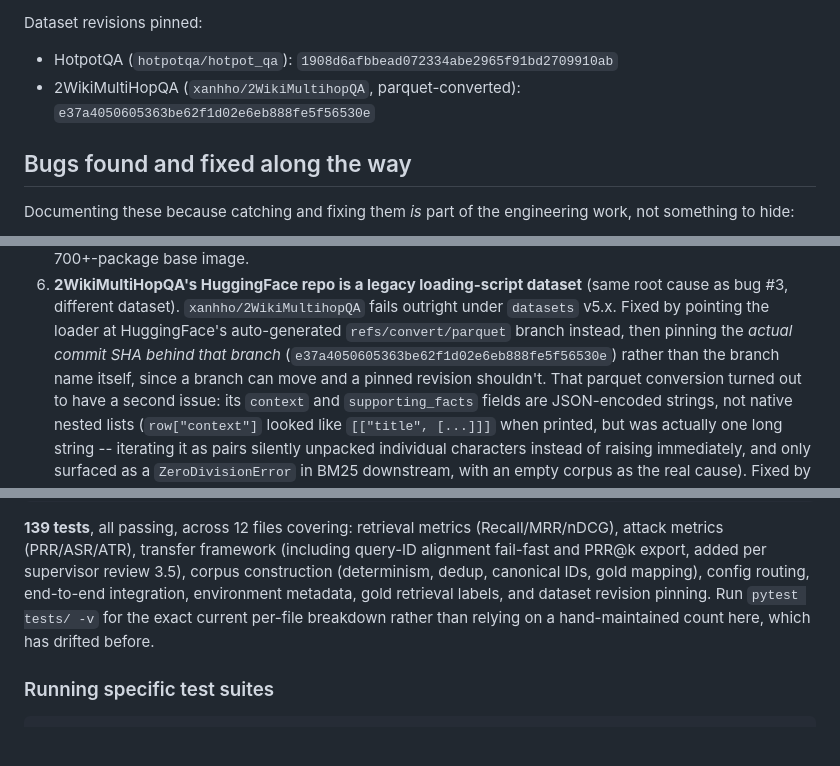
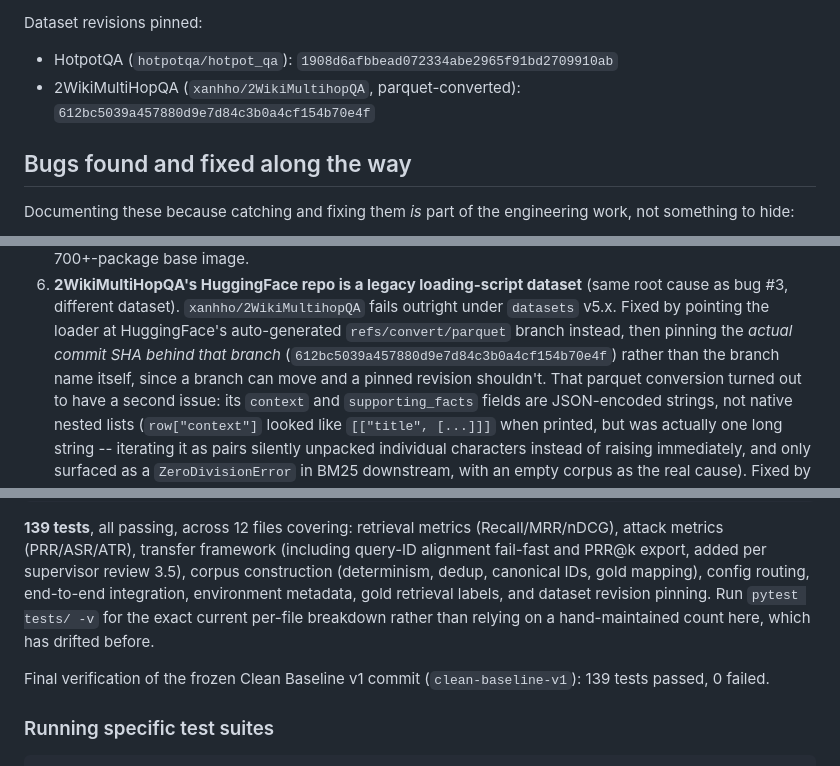
Before and after one commit to sadiapeerzada/rag-poison-transfer, a Markdown page: README.md, 3 parts joined by grey strips. GitHub-like rendering; blank space fills up the shorter version.

Commit message:
docs: correct 2Wiki revision and record final test result

````diff
--- a/README.md
+++ b/README.md
@@ -146,7 +146,7 @@ Configs: `configs/exp_013`-`exp_016` (HotpotQA), `configs/exp_017`-`exp_020`
 
 Dataset revisions pinned:
 - HotpotQA (`hotpotqa/hotpot_qa`): `1908d6afbbead072334abe2965f91bd2709910ab`
-- 2WikiMultiHopQA (`xanhho/2WikiMultihopQA`, parquet-converted): `e37a4050605363be62f1d02e6eb888fe5f56530e`
+- 2WikiMultiHopQA (`xanhho/2WikiMultihopQA`, parquet-converted): `612bc5039a457880d9e7d84c3b0a4cf154b70e4f`
 
 ## Bugs found and fixed along the way
 
@@ -209,7 +209,7 @@ engineering work, not something to hide:
    fails outright under `datasets` v5.x. Fixed by pointing the loader at
    HuggingFace's auto-generated `refs/convert/parquet` branch instead, then
    pinning the *actual commit SHA behind that branch*
-   (`e37a4050605363be62f1d02e6eb888fe5f56530e`) rather than the branch name
+   (`612bc5039a457880d9e7d84c3b0a4cf154b70e4f`) rather than the branch name
    itself, since a branch can move and a pinned revision shouldn't. That
    parquet conversion turned out to have a second issue: its `context` and
    `supporting_facts` fields are JSON-encoded strings, not native nested
@@ -514,6 +514,8 @@ metadata, gold retrieval labels, and dataset revision pinning. Run
 `pytest tests/ -v` for the exact current per-file breakdown rather than
 relying on a hand-maintained count here, which has drifted before.
 
+Final verification of the frozen Clean Baseline v1 commit (`clean-baseline-v1`): 139 tests passed, 0 failed.
+
 ### Running specific test suites
 ```bash
 pytest tests/test_retrieval_metrics.py -v      # Recall/MRR/nDCG unit tests
````
